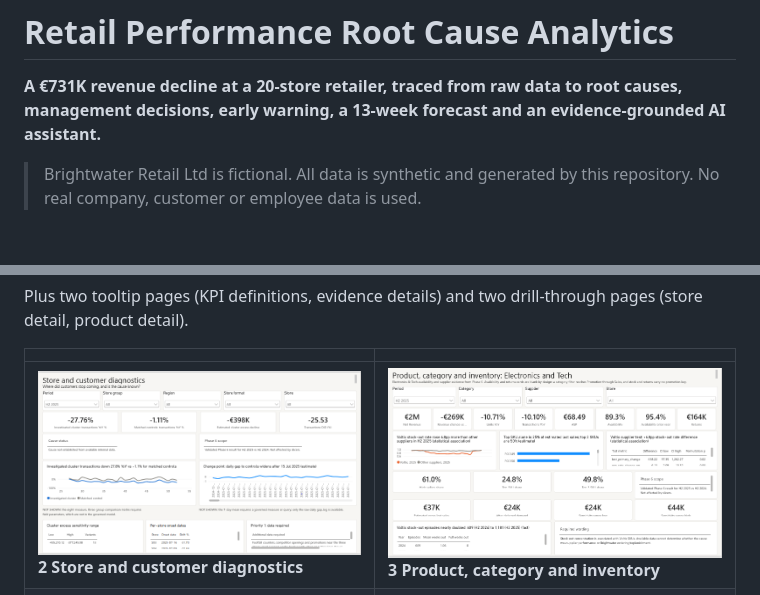
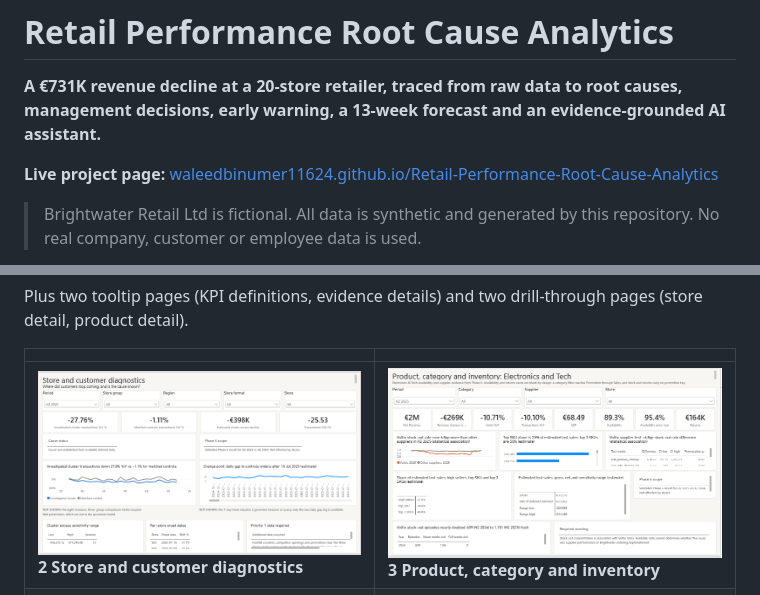
Before and after one commit to WaleedBinUmer11624/Retail-Performance-Root-Cause-Analytics, a Markdown page: README.md, 2 parts joined by grey strips. Rendered like a GitHub page; pictures changed too: docs/screenshots/page3.png; blank space fills up the shorter version.

Commit message:
Apply portfolio feedback: consolidate page 3 KPIs into matrices and add hosted project page

```diff
--- a/README.md
+++ b/README.md
@@ -1,6 +1,8 @@
 # Retail Performance Root Cause Analytics
 
 **A €731K revenue decline at a 20-store retailer, traced from raw data to root causes, management decisions, early warning, a 13-week forecast and an evidence-grounded AI assistant.**
+
+**Live project page:** [waleedbinumer11624.github.io/Retail-Performance-Root-Cause-Analytics](https://waleedbinumer11624.github.io/Retail-Performance-Root-Cause-Analytics/)
 
 > Brightwater Retail Ltd is fictional. All data is synthetic and generated by this repository. No real company, customer or employee data is used.
 
```
Also changed, not shown: 13 other files.
